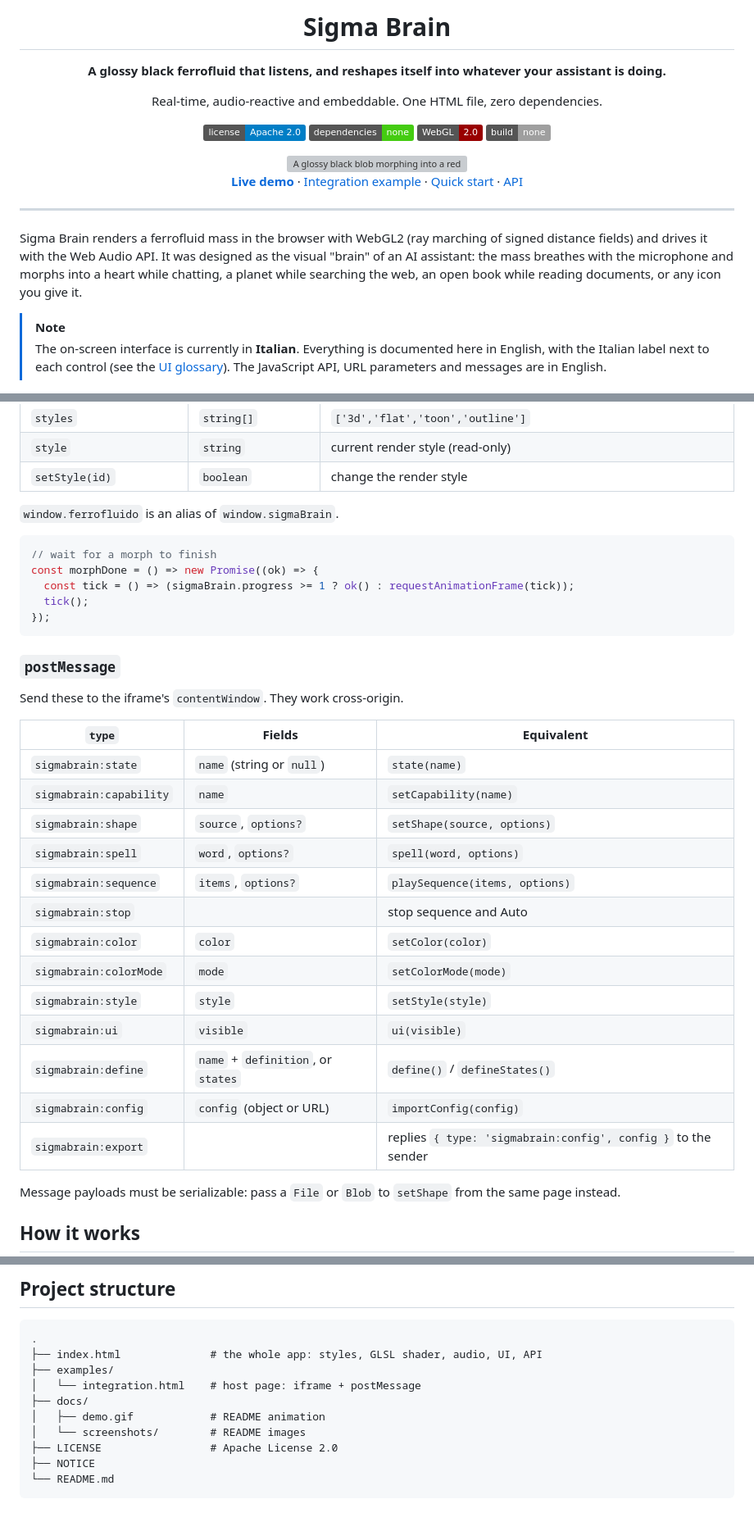
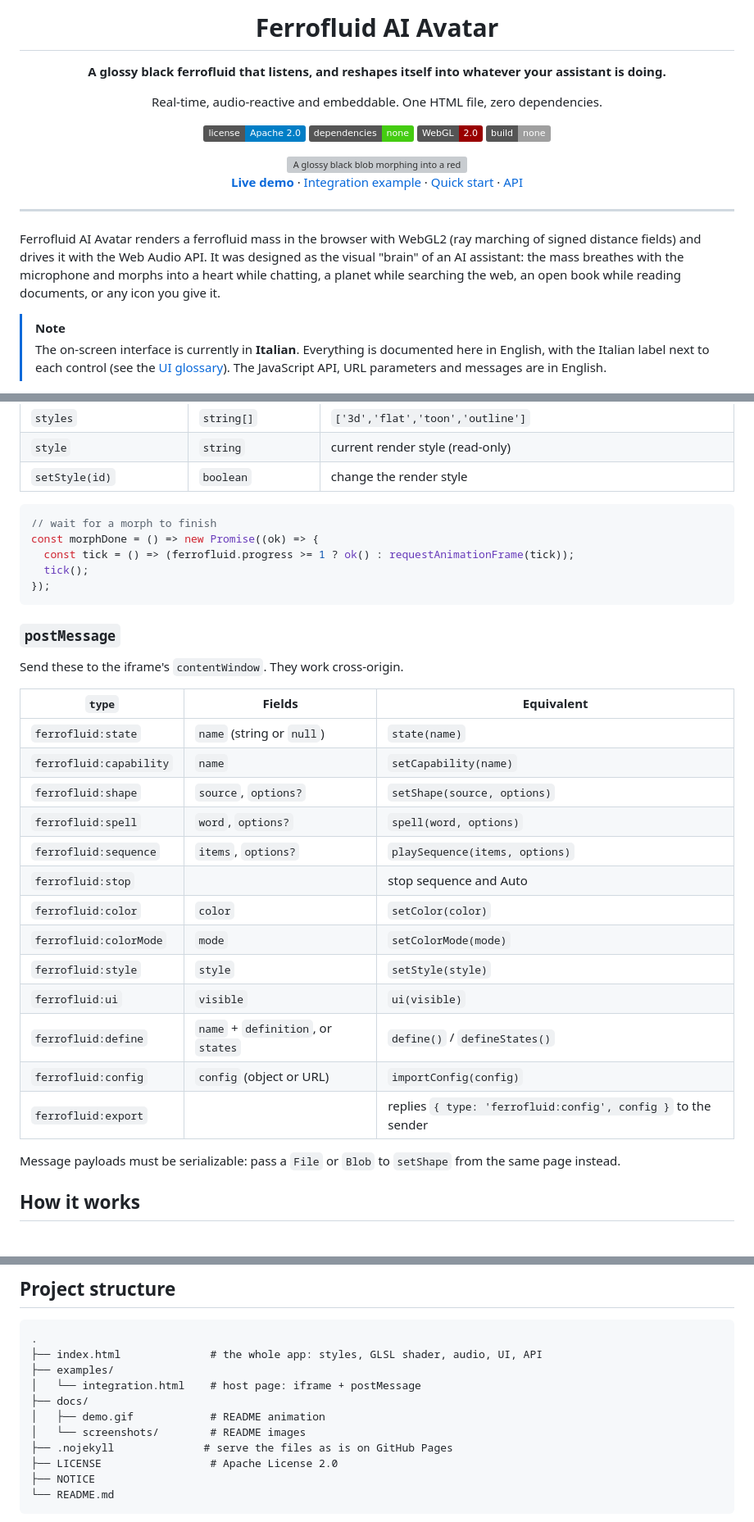
Before and after one commit to gfagherazzi/ferrofluid, a Markdown page: README.md, 3 parts joined by grey strips. Shown at 82% size. Rendered like a GitHub page; badges without logos; blank space fills up the shorter version; grey boxes are pictures that could not be loaded.

````diff
--- a/README.md
+++ b/README.md
@@ -1,6 +1,6 @@
 <div align="center">
 
-# Sigma Brain
+# Ferrofluid AI Avatar
 
 **A glossy black ferrofluid that listens, and reshapes itself into whatever your assistant is doing.**
 
@@ -19,7 +19,7 @@ Real-time, audio-reactive and embeddable. One HTML file, zero dependencies.
 
 ---
 
-Sigma Brain renders a ferrofluid mass in the browser with WebGL2 (ray marching of signed distance fields) and drives it with the Web Audio API. It was designed as the visual "brain" of an AI assistant: the mass breathes with the microphone and morphs into a heart while chatting, a planet while searching the web, an open book while reading documents, or any icon you give it.
+Ferrofluid AI Avatar renders a ferrofluid mass in the browser with WebGL2 (ray marching of signed distance fields) and drives it with the Web Audio API. It was designed as the visual "brain" of an AI assistant: the mass breathes with the microphone and morphs into a heart while chatting, a planet while searching the web, an open book while reading documents, or any icon you give it.
 
 > [!NOTE]
 > The on-screen interface is currently in **Italian**. Everything is documented here in English, with the Italian label next to each control (see the [UI glossary](#ui-glossary)). The JavaScript API, URL parameters and messages are in English.
@@ -431,12 +431,10 @@ Good to know:
 | `style` | `string` | current render style (read-only) |
 | `setStyle(id)` | `boolean` | change the render style |
 
-`window.ferrofluido` is an alias of `window.sigmaBrain`.
-
 ```js
 // wait for a morph to finish
 const morphDone = () => new Promise((ok) => {
-  const tick = () => (sigmaBrain.progress >= 1 ? ok() : requestAnimationFrame(tick));
+  const tick = () => (ferrofluid.progress >= 1 ? ok() : requestAnimationFrame(tick));
   tick();
 });
 ```
@@ -447,19 +445,19 @@ Send these to the iframe's `contentWindow`. They work cross-origin.
 
 | `type` | Fields | Equivalent |
 |---|---|---|
-| `sigmabrain:state` | `name` (string or `null`) | `state(name)` |
-| `sigmabrain:capability` | `name` | `setCapability(name)` |
-| `sigmabrain:shape` | `source`, `options?` | `setShape(source, options)` |
-| `sigmabrain:spell` | `word`, `options?` | `spell(word, options)` |
-| `sigmabrain:sequence` | `items`, `options?` | `playSequence(items, options)` |
-| `sigmabrain:stop` | | stop sequence and Auto |
-| `sigmabrain:color` | `color` | `setColor(color)` |
-| `sigmabrain:colorMode` | `mode` | `setColorMode(mode)` |
-| `sigmabrain:style` | `style` | `setStyle(style)` |
-| `sigmabrain:ui` | `visible` | `ui(visible)` |
-| `sigmabrain:define` | `name` + `definition`, or `states` | `define()` / `defineStates()` |
-| `sigmabrain:config` | `config` (object or URL) | `importConfig(config)` |
-| `sigmabrain:export` | | replies `{ type: 'sigmabrain:config', config }` to the sender |
+| `ferrofluid:state` | `name` (string or `null`) | `state(name)` |
+| `ferrofluid:capability` | `name` | `setCapability(name)` |
+| `ferrofluid:shape` | `source`, `options?` | `setShape(source, options)` |
+| `ferrofluid:spell` | `word`, `options?` | `spell(word, options)` |
+| `ferrofluid:sequence` | `items`, `options?` | `playSequence(items, options)` |
+| `ferrofluid:stop` | | stop sequence and Auto |
+| `ferrofluid:color` | `color` | `setColor(color)` |
+| `ferrofluid:colorMode` | `mode` | `setColorMode(mode)` |
+| `ferrofluid:style` | `style` | `setStyle(style)` |
+| `ferrofluid:ui` | `visible` | `ui(visible)` |
+| `ferrofluid:define` | `name` + `definition`, or `states` | `define()` / `defineStates()` |
+| `ferrofluid:config` | `config` (object or URL) | `importConfig(config)` |
+| `ferrofluid:export` | | replies `{ type: 'ferrofluid:config', config }` to the sender |
 
 Message payloads must be serializable: pass a `File` or `Blob` to `setShape` from the same page instead.
 
@@ -506,6 +504,7 @@ To add a built-in shape: write an `sdName(vec3 p)` function in the shader, add a
 ├── docs/
 │   ├── demo.gif            # README animation
 │   └── screenshots/        # README images
+├── .nojekyll              # serve the files as is on GitHub Pages
 ├── LICENSE                 # Apache License 2.0
 ├── NOTICE
 └── README.md
````
Also changed, not shown: other parts of README.md (+37 -37 lines), docs/screenshots/shape-ai.png (added), docs/screenshots/shape-sigma.png (deleted), docs/screenshots/spell-hi.png (added), docs/screenshots/spell-si.png (deleted), 6 other files.
